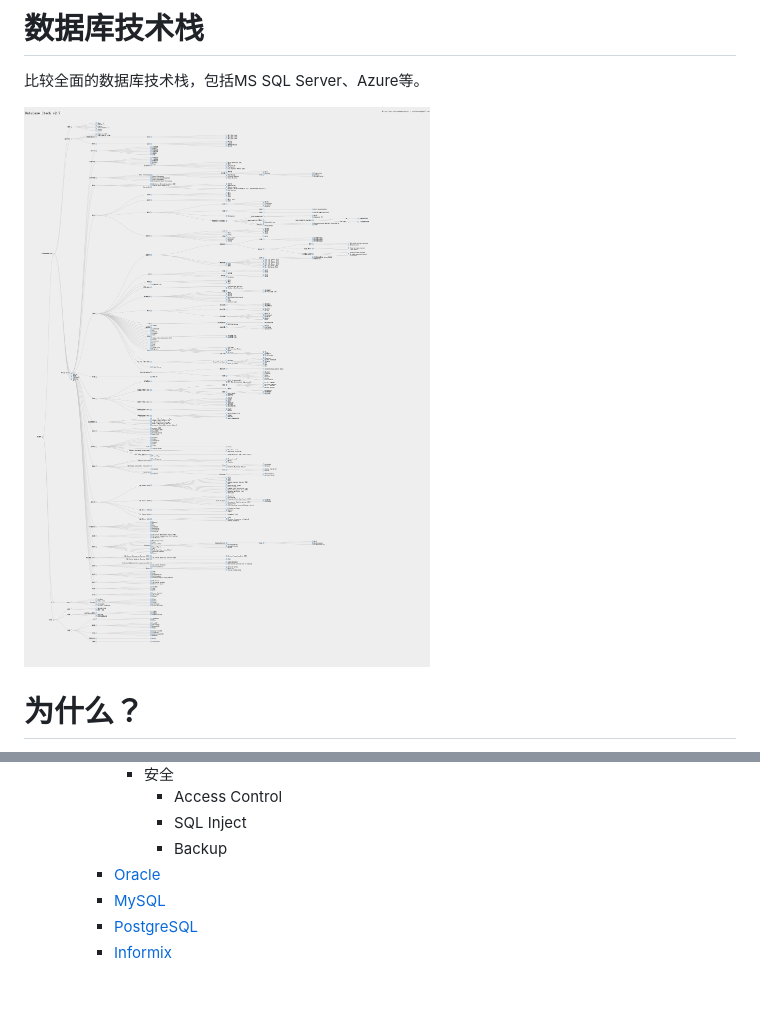
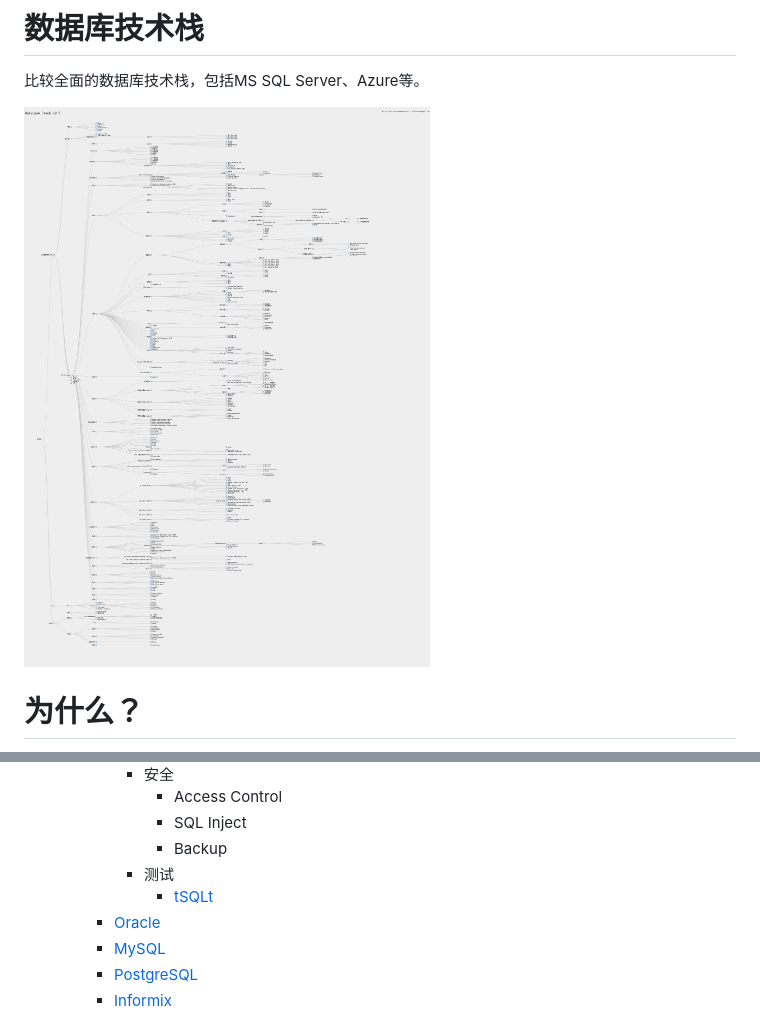
Before and after one commit to unruledboy/DatabaseStack, a Markdown page: README.zh-cn.md, 2 parts joined by grey strips. Rendered like a GitHub page; pictures changed too: preview.zh-cn.png; blank space fills up the shorter version.

```diff
--- a/README.zh-cn.md
+++ b/README.zh-cn.md
@@ -463,6 +463,8 @@ https://rawgit.com/unruledboy/DatabaseStack/master/ux/DatabaseStack.htm?locale=z
 				- Access Control
 				- SQL Inject
 				- Backup
+			- 测试
+				- [tSQLt](http://tsqlt.org/)
 		- [Oracle](https://www.oracle.com/database/)
 		- [MySQL](https://www.mysql.com/)
 		- [PostgreSQL](http://www.postgresql.org/)
```
Also changed, not shown: README.md (+2 -0 lines), 2 other files.
